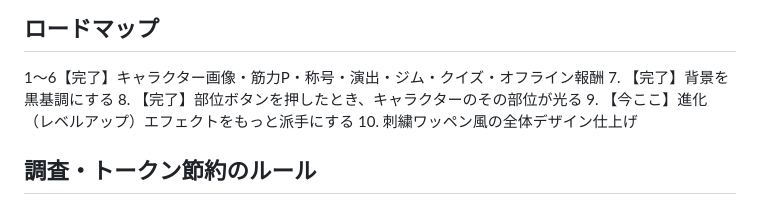
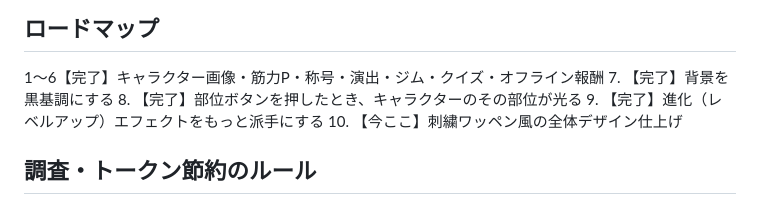
Before and after one commit to cnana210-max/macho-game, a Markdown page: CLAUDE.md, the part around the change. Drawn GitHub-style.

Commit message:
ロードマップの進捗表記を更新（ステップ9完了）
Co-Authored-By: Claude Sonnet 5 <noreply@anthropic.com>
Claude-Session: https://claude.ai/code/session_01K2Czv71Dw4PYm1PJ6fRmcn

```diff
--- a/CLAUDE.md
+++ b/CLAUDE.md
@@ -54,8 +54,8 @@
 1〜6【完了】キャラクター画像・筋力P・称号・演出・ジム・クイズ・オフライン報酬
 7. 【完了】背景を黒基調にする
 8. 【完了】部位ボタンを押したとき、キャラクターのその部位が光る
-9. 【今ここ】進化（レベルアップ）エフェクトをもっと派手にする
-10. 刺繍ワッペン風の全体デザイン仕上げ
+9. 【完了】進化（レベルアップ）エフェクトをもっと派手にする
+10. 【今ここ】刺繍ワッペン風の全体デザイン仕上げ
 
 ## 調査・トークン節約のルール
 - 複数のファイルを探したり、コード全体を把握する必要があるときは、
```
